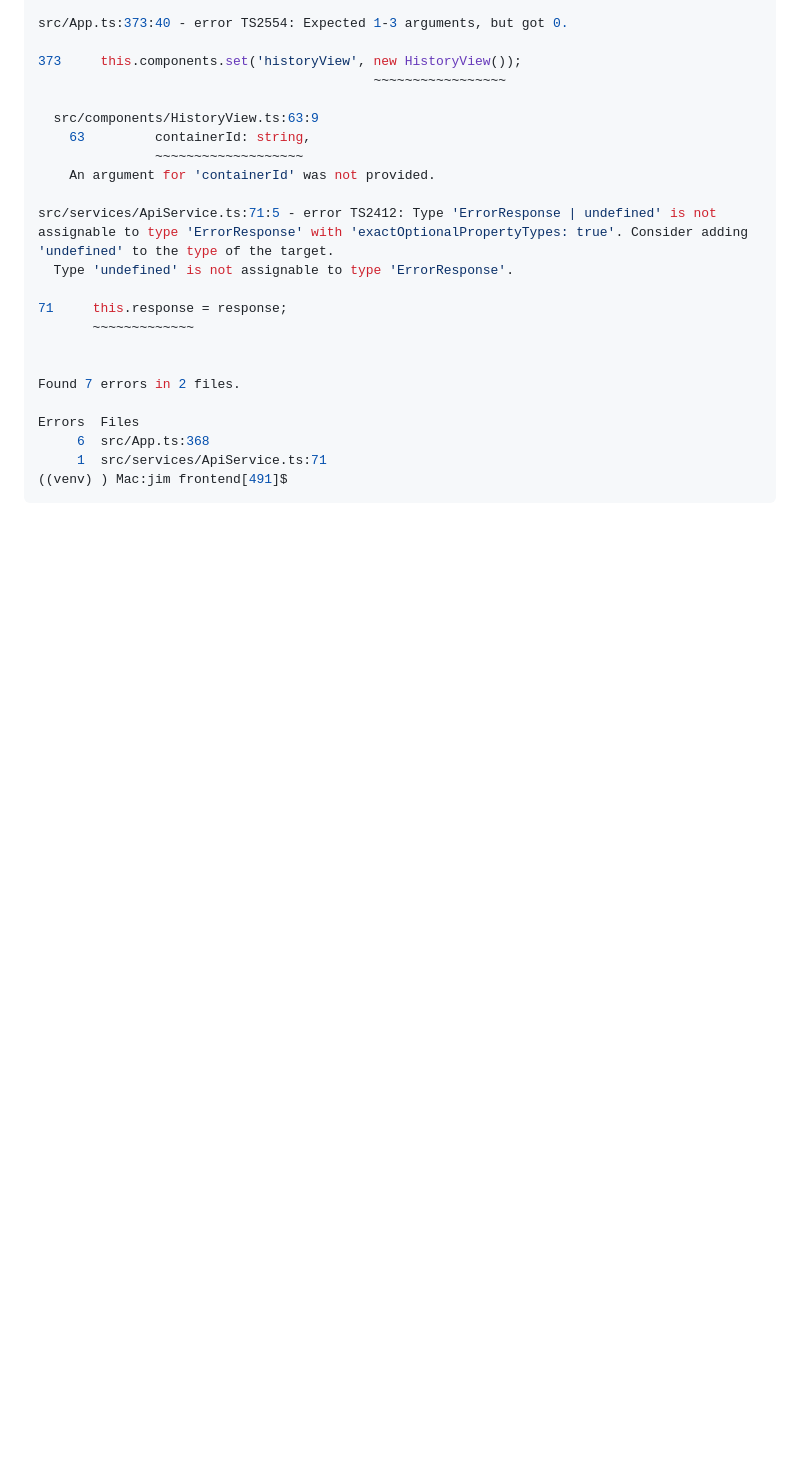
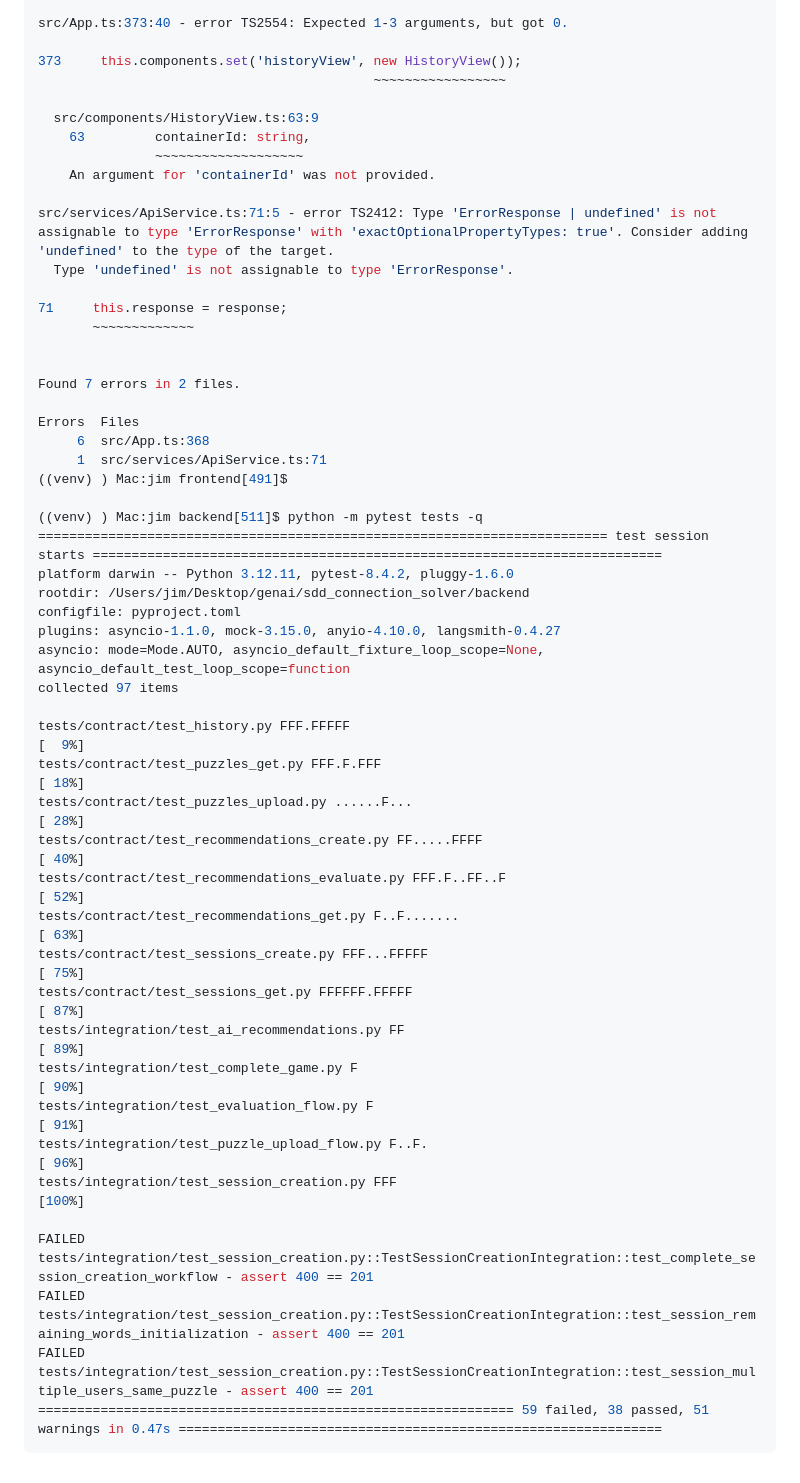
Before and after one commit to jimthompson5802/sdd_connection_solver, a Markdown page: archive/18_implement_tasks_chat_log.md, the part around the change. GitHub-like rendering; blank space fills up the shorter version.

Commit message:
update with tests results

````diff
--- a/archive/18_implement_tasks_chat_log.md
+++ b/archive/18_implement_tasks_chat_log.md
@@ -534,4 +534,32 @@ Errors  Files
      6  src/App.ts:368
      1  src/services/ApiService.ts:71
 ((venv) ) Mac:jim frontend[491]$
+
+((venv) ) Mac:jim backend[511]$ python -m pytest tests -q
+========================================================================= test session starts =========================================================================
+platform darwin -- Python 3.12.11, pytest-8.4.2, pluggy-1.6.0
+rootdir: /Users/jim/Desktop/genai/sdd_connection_solver/backend
+configfile: pyproject.toml
+plugins: asyncio-1.1.0, mock-3.15.0, anyio-4.10.0, langsmith-0.4.27
+asyncio: mode=Mode.AUTO, asyncio_default_fixture_loop_scope=None, asyncio_default_test_loop_scope=function
+collected 97 items
+
+tests/contract/test_history.py FFF.FFFFF                                                                                                                        [  9%]
+tests/contract/test_puzzles_get.py FFF.F.FFF                                                                                                                    [ 18%]
+tests/contract/test_puzzles_upload.py ......F...                                                                                                                [ 28%]
+tests/contract/test_recommendations_create.py FF.....FFFF                                                                                                       [ 40%]
+tests/contract/test_recommendations_evaluate.py FFF.F..FF..F                                                                                                    [ 52%]
+tests/contract/test_recommendations_get.py F..F.......                                                                                                          [ 63%]
+tests/contract/test_sessions_create.py FFF...FFFFF                                                                                                              [ 75%]
+tests/contract/test_sessions_get.py FFFFFF.FFFFF                                                                                                                [ 87%]
+tests/integration/test_ai_recommendations.py FF                                                                                                                 [ 89%]
+tests/integration/test_complete_game.py F                                                                                                                       [ 90%]
+tests/integration/test_evaluation_flow.py F                                                                                                                     [ 91%]
+tests/integration/test_puzzle_upload_flow.py F..F.                                                                                                              [ 96%]
+tests/integration/test_session_creation.py FFF                                                                                                                  [100%]
+
+FAILED tests/integration/test_session_creation.py::TestSessionCreationIntegration::test_complete_session_creation_workflow - assert 400 == 201
+FAILED tests/integration/test_session_creation.py::TestSessionCreationIntegration::test_session_remaining_words_initialization - assert 400 == 201
+FAILED tests/integration/test_session_creation.py::TestSessionCreationIntegration::test_session_multiple_users_same_puzzle - assert 400 == 201
+============================================================= 59 failed, 38 passed, 51 warnings in 0.47s ==============================================================
 ```
````
